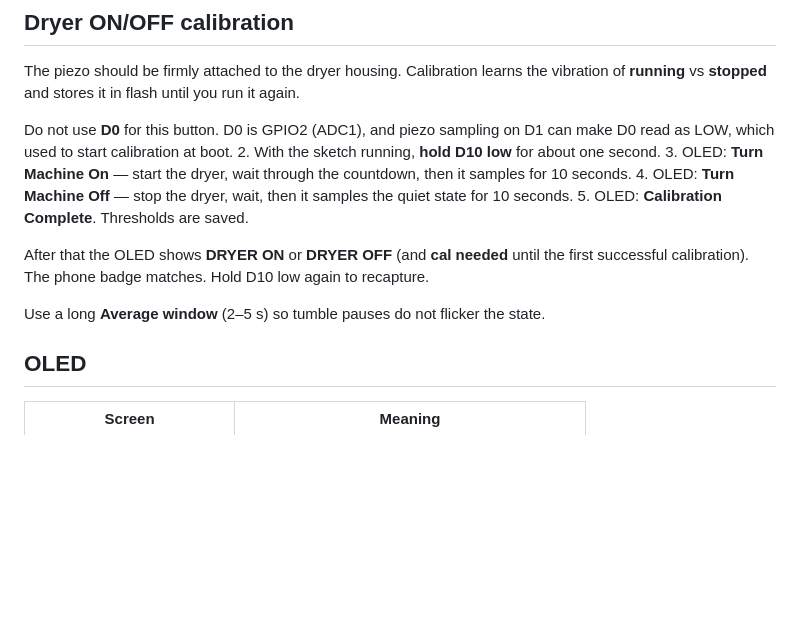
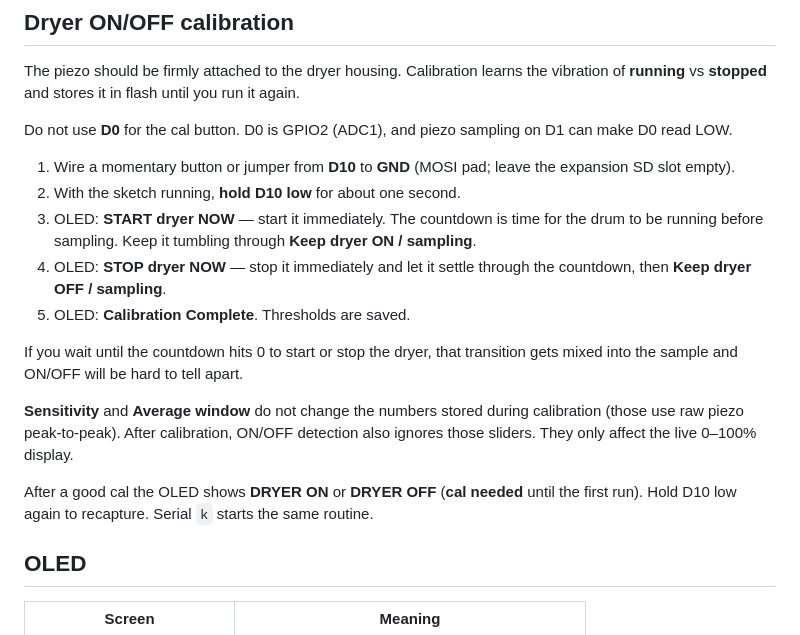
Before and after one commit to Downinweeds/spectrum_analyzer, a Markdown page: xiao_vibration_monitor/README.md, the part around the change. GitHub-like rendering; blank space fills up the shorter version.

Commit message:
Document dryer cal timing and that phone sliders do not affect ON/OFF
Co-authored-by: Downinweeds <Downinweeds@users.noreply.github.com>

```diff
--- a/xiao_vibration_monitor/README.md
+++ b/xiao_vibration_monitor/README.md
@@ -70,15 +70,19 @@ The page shows live amplitude (0–100), a DETECTED / QUIET badge, a short histo
 
 The piezo should be firmly attached to the dryer housing. Calibration learns the vibration of **running** vs **stopped** and stores it in flash until you run it again.
 
-Do not use **D0** for this button. D0 is GPIO2 (ADC1), and piezo sampling on D1 can make D0 read as LOW, which used to start calibration at boot.
+Do not use **D0** for the cal button. D0 is GPIO2 (ADC1), and piezo sampling on D1 can make D0 read LOW.
+
+1. Wire a momentary button or jumper from **D10** to **GND** (MOSI pad; leave the expansion SD slot empty).
 2. With the sketch running, **hold D10 low** for about one second.
-3. OLED: **Turn Machine On** — start the dryer, wait through the countdown, then it samples for 10 seconds.
-4. OLED: **Turn Machine Off** — stop the dryer, wait, then it samples the quiet state for 10 seconds.
+3. OLED: **START dryer NOW** — start it immediately. The countdown is time for the drum to be running before sampling. Keep it tumbling through **Keep dryer ON / sampling**.
+4. OLED: **STOP dryer NOW** — stop it immediately and let it settle through the countdown, then **Keep dryer OFF / sampling**.
 5. OLED: **Calibration Complete**. Thresholds are saved.
 
-After that the OLED shows **DRYER ON** or **DRYER OFF** (and **cal needed** until the first successful calibration). The phone badge matches. Hold D10 low again to recapture.
+If you wait until the countdown hits 0 to start or stop the dryer, that transition gets mixed into the sample and ON/OFF will be hard to tell apart.
 
-Use a long **Average window** (2–5 s) so tumble pauses do not flicker the state.
+**Sensitivity** and **Average window** do not change the numbers stored during calibration (those use raw piezo peak-to-peak). After calibration, ON/OFF detection also ignores those sliders. They only affect the live 0–100% display.
+
+After a good cal the OLED shows **DRYER ON** or **DRYER OFF** (**cal needed** until the first run). Hold D10 low again to recapture. Serial `k` starts the same routine.
 
 ## OLED
 
```
